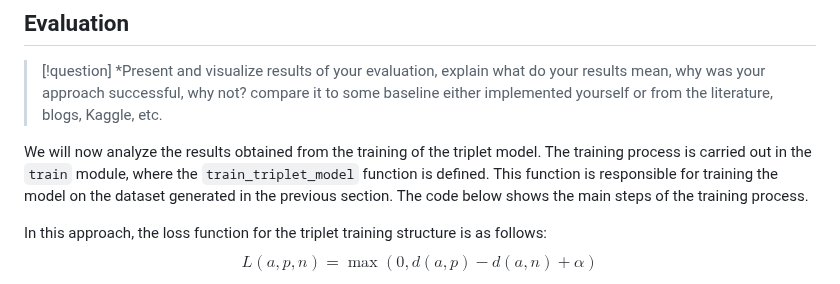
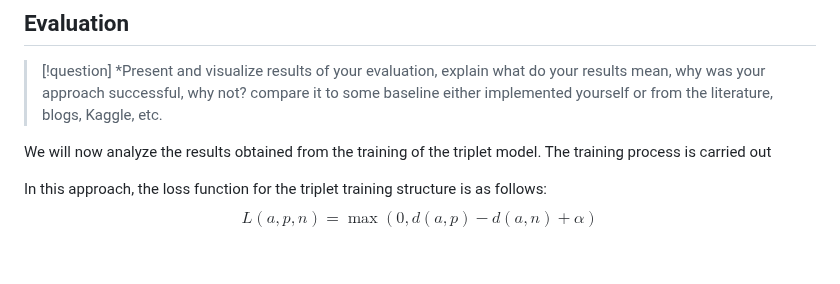
Before and after one commit to photonsquid/CoinDetector, a Markdown page: docs/elliot/Report.md, the part around the change. GitHub-like rendering; blank space fills up the shorter version.

Commit message:
auto: update Report.md

```diff
--- a/docs/elliot/Report.md
+++ b/docs/elliot/Report.md
@@ -200,7 +200,7 @@ Once the model is properly built, and its training structure fully assembled, it
 > [!question]
 > *Present and visualize results of your evaluation, explain what do your results mean, why was your approach successful, why not? compare it to some baseline either implemented yourself or from the literature, blogs, Kaggle, etc.
 
-We will now analyze the results obtained from the training of the triplet model. The training process is carried out in the `train` module, where the `train_triplet_model` function is defined. This function is responsible for training the model on the dataset generated in the previous section. The code below shows the main steps of the training process.
+We will now analyze the results obtained from the training of the triplet model. The training process is carried out
 
 In this approach, the loss function for the triplet training structure is as follows:
 $$
```
